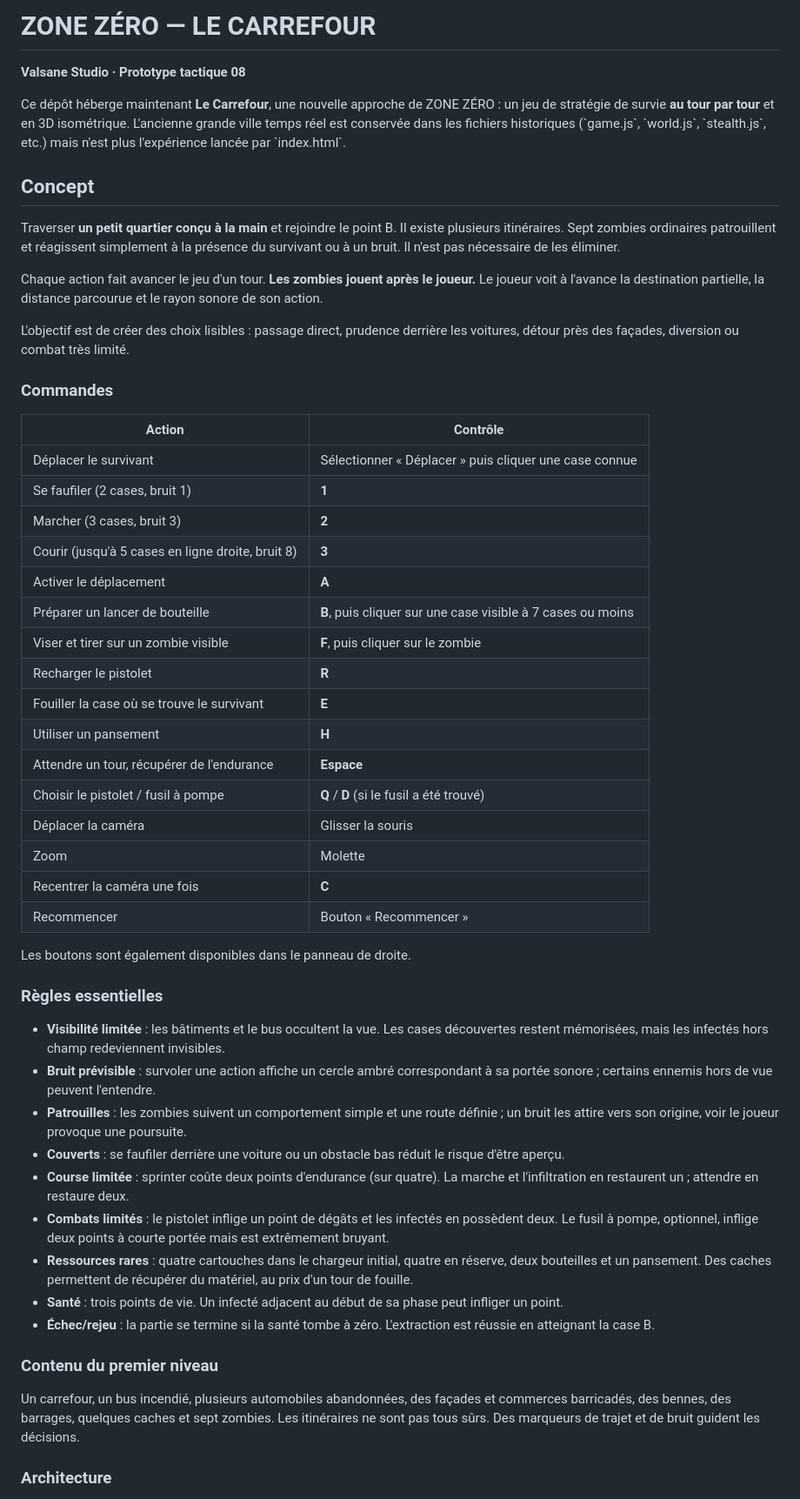
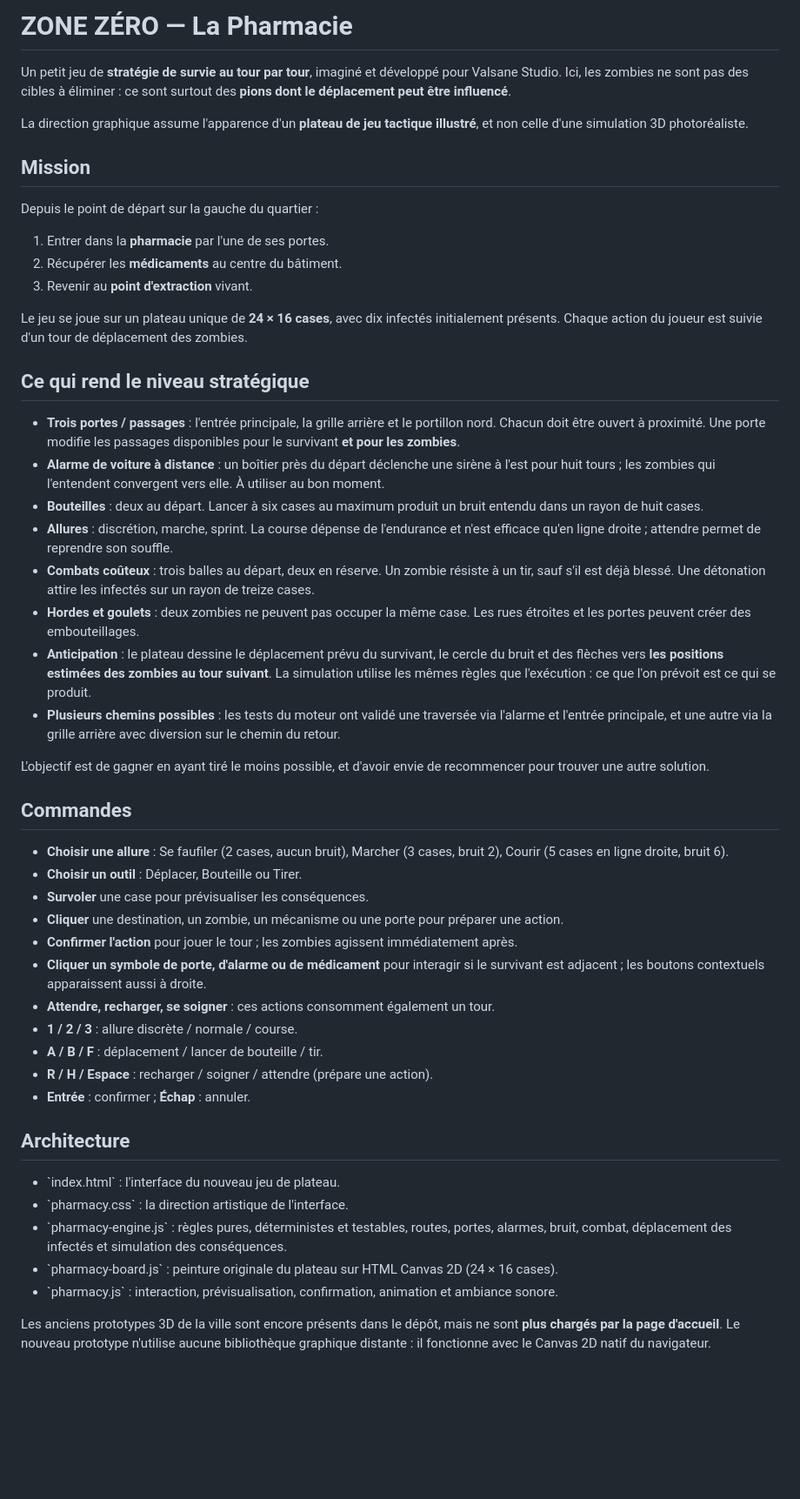
Before and after one commit to Valsane-Studio/Zombies, a Markdown page: README.md, the part around one of its changes. Shown at 87% size. Rendered like a GitHub page; blank space fills up the shorter version.

Commit message:
Documenter La Pharmacie, règles du plateau, commandes et stratégies validées

```diff
--- a/README.md
+++ b/README.md
@@ -1,55 +1,53 @@
-# ZONE ZÉRO — LE CARREFOUR
+# ZONE ZÉRO — La Pharmacie
 
-**Valsane Studio · Prototype tactique 08**
+Un petit jeu de **stratégie de survie au tour par tour**, imaginé et développé pour Valsane Studio. Ici, les zombies ne sont pas des cibles à éliminer : ce sont surtout des **pions dont le déplacement peut être influencé**.
 
-Ce dépôt héberge maintenant **Le Carrefour**, une nouvelle approche de ZONE ZÉRO : un jeu de stratégie de survie **au tour par tour** et en 3D isométrique. L'ancienne grande ville temps réel est conservée dans les fichiers historiques (\`game.js\`, \`world.js\`, \`stealth.js\`, etc.) mais n'est plus l'expérience lancée par \`index.html\`.
+La direction graphique assume l'apparence d'un **plateau de jeu tactique illustré**, et non celle d'une simulation 3D photoréaliste.
 
-## Concept
+## Mission
 
-Traverser **un petit quartier conçu à la main** et rejoindre le point B. Il existe plusieurs itinéraires. Sept zombies ordinaires patrouillent et réagissent simplement à la présence du survivant ou à un bruit. Il n'est pas nécessaire de les éliminer.
+Depuis le point de départ sur la gauche du quartier :
 
-Chaque action fait avancer le jeu d'un tour. **Les zombies jouent après le joueur.** Le joueur voit à l'avance la destination partielle, la distance parcourue et le rayon sonore de son action.
+1. Entrer dans la **pharmacie** par l'une de ses portes.
+2. Récupérer les **médicaments** au centre du bâtiment.
+3. Revenir au **point d'extraction** vivant.
 
-L'objectif est de créer des choix lisibles : passage direct, prudence derrière les voitures, détour près des façades, diversion ou combat très limité.
+Le jeu se joue sur un plateau unique de **24 × 16 cases**, avec dix infectés initialement présents. Chaque action du joueur est suivie d'un tour de déplacement des zombies.
 
-### Commandes
+## Ce qui rend le niveau stratégique
 
-| Action | Contrôle |
-|---|---|
-| Déplacer le survivant | Sélectionner « Déplacer » puis cliquer une case connue |
-| Se faufiler (2 cases, bruit 1) | **1** |
-| Marcher (3 cases, bruit 3) | **2** |
-| Courir (jusqu'à 5 cases en ligne droite, bruit 8) | **3** |
-| Activer le déplacement | **A** |
-| Préparer un lancer de bouteille | **B**, puis cliquer sur une case visible à 7 cases ou moins |
-| Viser et tirer sur un zombie visible | **F**, puis cliquer sur le zombie |
-| Recharger le pistolet | **R** |
-| Fouiller la case où se trouve le survivant | **E** |
-| Utiliser un pansement | **H** |
-| Attendre un tour, récupérer de l'endurance | **Espace** |
-| Choisir le pistolet / fusil à pompe | **Q** / **D** (si le fusil a été trouvé) |
-| Déplacer la caméra | Glisser la souris |
-| Zoom | Molette |
-| Recentrer la caméra une fois | **C** |
-| Recommencer | Bouton « Recommencer » |
+- **Trois portes / passages** : l'entrée principale, la grille arrière et le portillon nord. Chacun doit être ouvert à proximité. Une porte modifie les passages disponibles pour le survivant **et pour les zombies**.
+- **Alarme de voiture à distance** : un boîtier près du départ déclenche une sirène à l'est pour huit tours ; les zombies qui l'entendent convergent vers elle. À utiliser au bon moment.
+- **Bouteilles** : deux au départ. Lancer à six cases au maximum produit un bruit entendu dans un rayon de huit cases.
+- **Allures** : discrétion, marche, sprint. La course dépense de l'endurance et n'est efficace qu'en ligne droite ; attendre permet de reprendre son souffle.
+- **Combats coûteux** : trois balles au départ, deux en réserve. Un zombie résiste à un tir, sauf s'il est déjà blessé. Une détonation attire les infectés sur un rayon de treize cases.
+- **Hordes et goulets** : deux zombies ne peuvent pas occuper la même case. Les rues étroites et les portes peuvent créer des embouteillages.
+- **Anticipation** : le plateau dessine le déplacement prévu du survivant, le cercle du bruit et des flèches vers **les positions estimées des zombies au tour suivant**. La simulation utilise les mêmes règles que l'exécution : ce que l'on prévoit est ce qui se produit.
+- **Plusieurs chemins possibles** : les tests du moteur ont validé une traversée via l'alarme et l'entrée principale, et une autre via la grille arrière avec diversion sur le chemin du retour.
 
-Les boutons sont également disponibles dans le panneau de droite.
+L'objectif est de gagner en ayant tiré le moins possible, et d'avoir envie de recommencer pour trouver une autre solution.
 
-### Règles essentielles
+## Commandes
 
-- **Visibilité limitée** : les bâtiments et le bus occultent la vue. Les cases découvertes restent mémorisées, mais les infectés hors champ redeviennent invisibles.
-- **Bruit prévisible** : survoler une action affiche un cercle ambré correspondant à sa portée sonore ; certains ennemis hors de vue peuvent l'entendre.
-- **Patrouilles** : les zombies suivent un comportement simple et une route définie ; un bruit les attire vers son origine, voir le joueur provoque une poursuite.
-- **Couverts** : se faufiler derrière une voiture ou un obstacle bas réduit le risque d'être aperçu.
-- **Course limitée** : sprinter coûte deux points d'endurance (sur quatre). La marche et l'infiltration en restaurent un ; attendre en restaure deux.
-- **Combats limités** : le pistolet inflige un point de dégâts et les infectés en possèdent deux. Le fusil à pompe, optionnel, inflige deux points à courte portée mais est extrêmement bruyant.
-- **Ressources rares** : quatre cartouches dans le chargeur initial, quatre en réserve, deux bouteilles et un pansement. Des caches permettent de récupérer du matériel, au prix d'un tour de fouille.
-- **Santé** : trois points de vie. Un infecté adjacent au début de sa phase peut infliger un point.
-- **Échec/rejeu** : la partie se termine si la santé tombe à zéro. L'extraction est réussie en atteignant la case B.
+- **Choisir une allure** : Se faufiler (2 cases, aucun bruit), Marcher (3 cases, bruit 2), Courir (5 cases en ligne droite, bruit 6).
+- **Choisir un outil** : Déplacer, Bouteille ou Tirer.
+- **Survoler** une case pour prévisualiser les conséquences.
+- **Cliquer** une destination, un zombie, un mécanisme ou une porte pour préparer une action.
+- **Confirmer l'action** pour jouer le tour ; les zombies agissent immédiatement après.
+- **Cliquer un symbole de porte, d'alarme ou de médicament** pour interagir si le survivant est adjacent ; les boutons contextuels apparaissent aussi à droite.
+- **Attendre, recharger, se soigner** : ces actions consomment également un tour.
+- **1 / 2 / 3** : allure discrète / normale / course.
+- **A / B / F** : déplacement / lancer de bouteille / tir.
+- **R / H / Espace** : recharger / soigner / attendre (prépare une action).
+- **Entrée** : confirmer ; **Échap** : annuler.
 
-### Contenu du premier niveau
+## Architecture
 
-Un carrefour, un bus incendié, plusieurs automobiles abandonnées, des façades et commerces barricadés, des bennes, des barrages, quelques caches et sept zombies. Les itinéraires ne sont pas tous sûrs. Des marqueurs de trajet et de bruit guident les décisions.
+- \`index.html\` : l'interface du nouveau jeu de plateau.
+- \`pharmacy.css\` : la direction artistique de l'interface.
+- \`pharmacy-engine.js\` : règles pures, déterministes et testables, routes, portes, alarmes, bruit, combat, déplacement des infectés et simulation des conséquences.
+- \`pharmacy-board.js\` : peinture originale du plateau sur HTML Canvas 2D (24 × 16 cases).
+- \`pharmacy.js\` : interaction, prévisualisation, confirmation, animation et ambiance sonore.
 
-### Architecture
+Les anciens prototypes 3D de la ville sont encore présents dans le dépôt, mais ne sont **plus chargés par la page d'accueil**. Le nouveau prototype n'utilise aucune bibliothèque graphique distante : il fonctionne avec le Canvas 2D natif du navigateur.
 
```
Also changed, not shown: other parts of README.md (+1 -8 lines).
